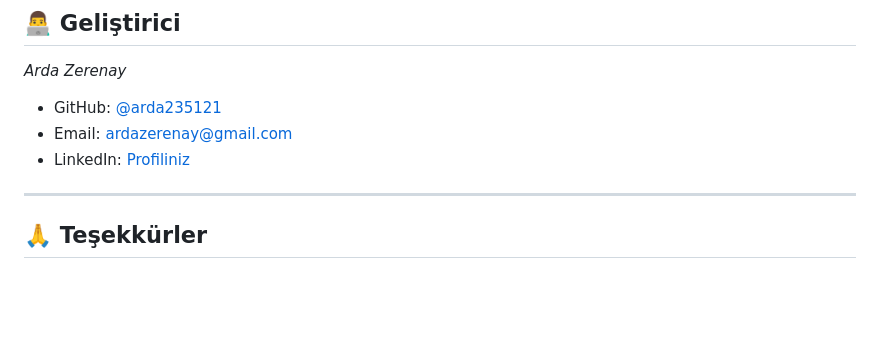
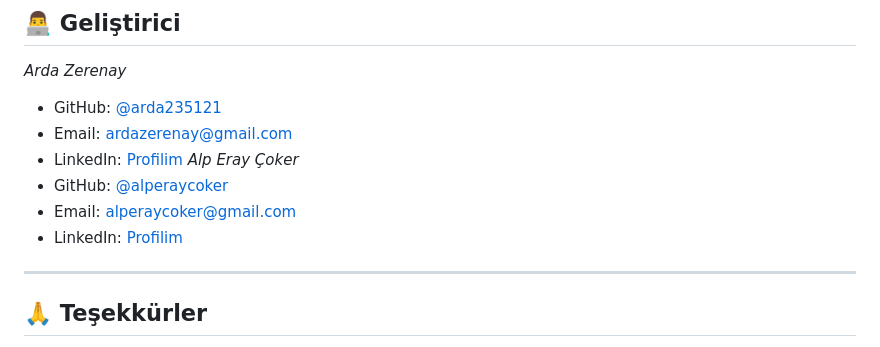
Before and after one commit to alperaycoker/gaih-chatbot, a Markdown page: README.md, the part around the change. GitHub-like rendering; blank space fills up the shorter version.

```diff
--- a/README.md
+++ b/README.md
@@ -528,7 +528,11 @@ Bu proje MIT Lisansı altında lisanslanmıştır. Detaylar için [LICENSE](LICE
 *Arda Zerenay*
 - GitHub: [@arda235121](https://github.com/arda235121)
 - Email: ardazerenay@gmail.com
-- LinkedIn: [Profiliniz](https://linkedin.com/in/yourprofile)
+- LinkedIn: [Profilim](https://linkedin.com/in/arda-zerenay-957993346/)
+  *Alp Eray Çoker*
+- GitHub: [@alperaycoker](https://github.com/alperaycoker)
+- Email: alperaycoker@gmail.com
+- LinkedIn: [Profilim](https://linkedin.com/in/alperaycoker)
 
 ---
 
```
